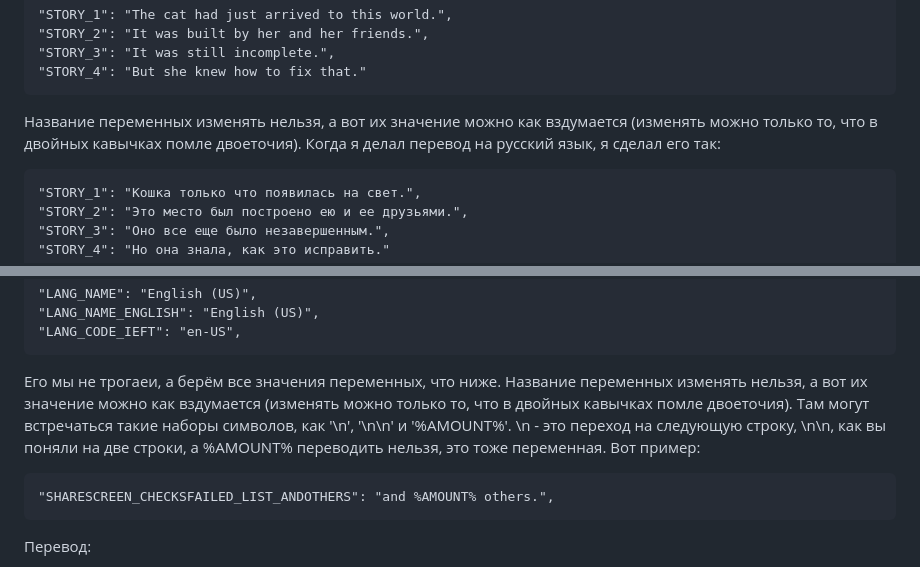
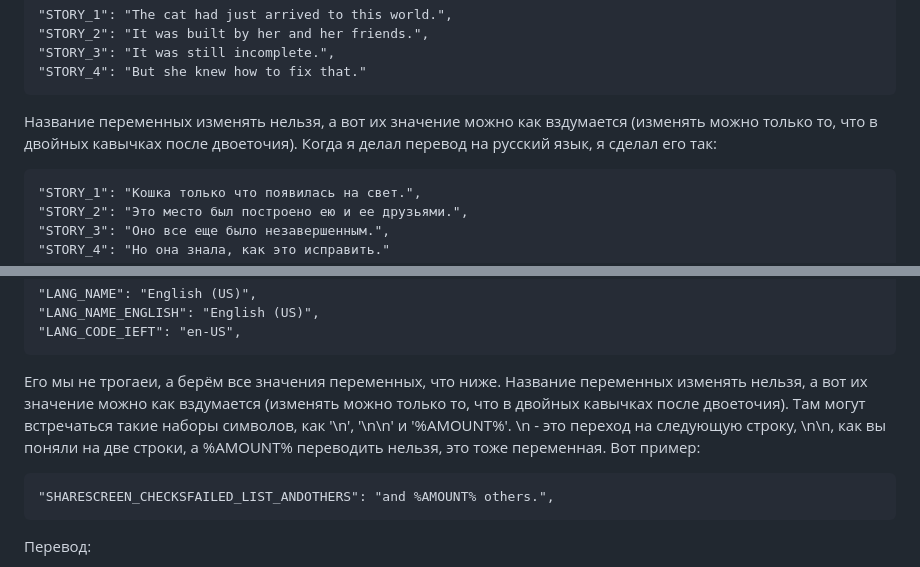
Before and after one commit to Yarondorik310/Cal-ABP--How_to_make_translator, a Markdown page: README.md, 2 parts joined by grey strips. Rendered like a GitHub page.

Commit message:
Update README.md
Исправлены ошибки

```diff
--- a/README.md
+++ b/README.md
@@ -9,7 +9,7 @@ en-US.lang работает так: он создаёт переменную, к
 	"STORY_3": "It was still incomplete.",
 	"STORY_4": "But she knew how to fix that."
 
-Название переменных изменять нельзя, а вот их значение можно как вздумается (изменять можно только то, что в двойных кавычках помле двоеточия). Когда я делал перевод на русский язык, я сделал его так:
+Название переменных изменять нельзя, а вот их значение можно как вздумается (изменять можно только то, что в двойных кавычках после двоеточия). Когда я делал перевод на русский язык, я сделал его так:
 
 	"STORY_1": "Кошка только что появилась на свет.",
 	"STORY_2": "Это место был построено ею и ее друзьями.",
@@ -52,7 +52,7 @@ en-US.lang работает так: он создаёт переменную, к
     "LANG_NAME_ENGLISH": "English (US)",
     "LANG_CODE_IEFT": "en-US",
 
-Его мы не трогаеи, а берём все значения переменных, что ниже. Название переменных изменять нельзя, а вот их значение можно как вздумается (изменять можно только то, что в двойных кавычках помле двоеточия). Там могут встречаться такие наборы символов, как '\n', '\n\n' и '%AMOUNT%'. \n - это переход на следующую строку, \n\n, как вы поняли на две строки, а %AMOUNT% переводить нельзя, это тоже переменная. Вот пример:
+Его мы не трогаеи, а берём все значения переменных, что ниже. Название переменных изменять нельзя, а вот их значение можно как вздумается (изменять можно только то, что в двойных кавычках после двоеточия). Там могут встречаться такие наборы символов, как '\n', '\n\n' и '%AMOUNT%'. \n - это переход на следующую строку, \n\n, как вы поняли на две строки, а %AMOUNT% переводить нельзя, это тоже переменная. Вот пример:
 
     "SHARESCREEN_CHECKSFAILED_LIST_ANDOTHERS": "and %AMOUNT% others.",
 
```
